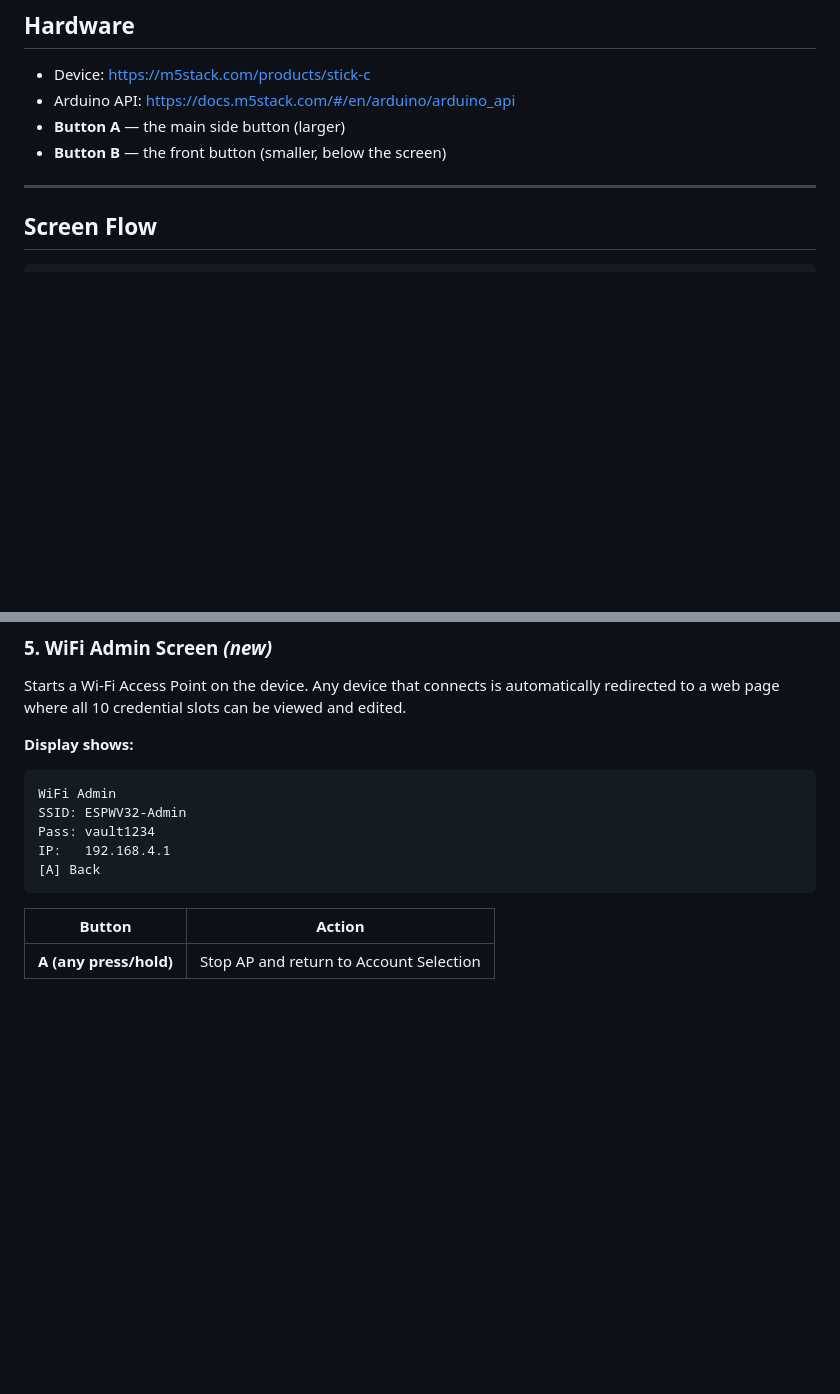
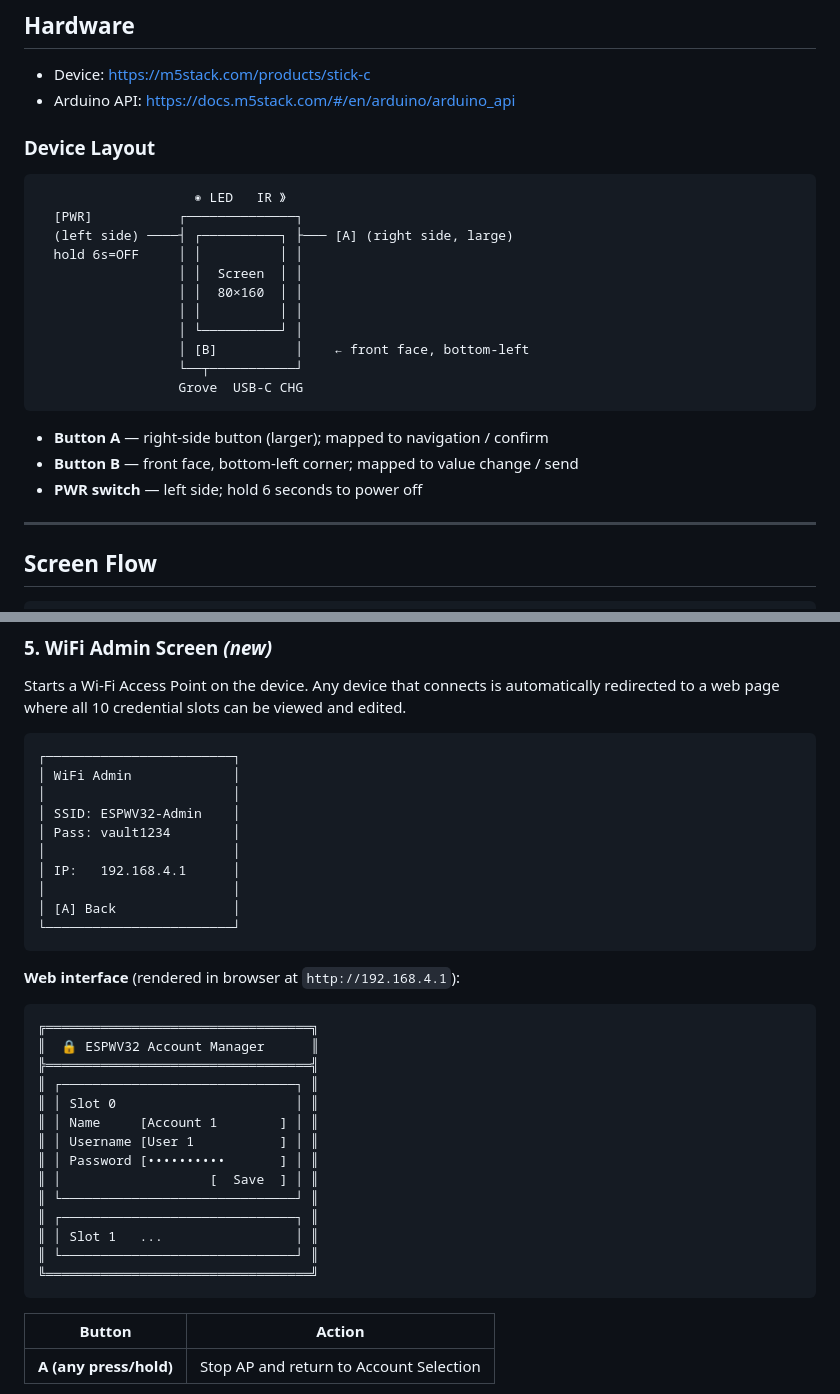
Before and after one commit to Joengenduvel/espwv32, a Markdown page: README.md, 2 parts joined by grey strips. Rendered like a GitHub page; blank space fills up the shorter version.

Commit message:
Add diagrams for the screens

````diff
--- a/README.md
+++ b/README.md
@@ -23,8 +23,26 @@ A password vault you can take with you. Credentials are stored encrypted on the
 ## Hardware
 * Device: https://m5stack.com/products/stick-c
 * Arduino API: https://docs.m5stack.com/#/en/arduino/arduino_api
-* **Button A** — the main side button (larger)
-* **Button B** — the front button (smaller, below the screen)
+
+### Device Layout
+
+```
+                    ◉ LED   IR 》
+  [PWR]           ┌──────────────┐
+  (left side) ────┤ ┌──────────┐ ├─── [A] (right side, large)
+  hold 6s=OFF     │ │          │ │
+                  │ │  Screen  │ │
+                  │ │  80×160  │ │
+                  │ │          │ │
+                  │ └──────────┘ │
+                  │ [B]          │    ← front face, bottom-left
+                  └──┬───────────┘
+                  Grove  USB-C CHG
+```
+
+* **Button A** — right-side button (larger); mapped to navigation / confirm
+* **Button B** — front face, bottom-left corner; mapped to value change / send
+* **PWR switch** — left side; hold 6 seconds to power off
 
 ---
 
@@ -116,13 +188,36 @@ The active send mode is highlighted in the top-right corner of the screen.
 ### 5. WiFi Admin Screen *(new)*
 Starts a Wi-Fi Access Point on the device. Any device that connects is automatically redirected to a web page where all 10 credential slots can be viewed and edited.
 
-**Display shows:**
 ```
-WiFi Admin
-SSID: ESPWV32-Admin
-Pass: vault1234
-IP:   192.168.4.1
-[A] Back
+┌────────────────────────┐
+│ WiFi Admin             │
+│                        │
+│ SSID: ESPWV32-Admin    │
+│ Pass: vault1234        │
+│                        │
+│ IP:   192.168.4.1      │
+│                        │
+│ [A] Back               │
+└────────────────────────┘
+```
+
+**Web interface** (rendered in browser at `http://192.168.4.1`):
+
+```
+╔══════════════════════════════════╗
+║  🔒 ESPWV32 Account Manager      ║
+╠══════════════════════════════════╣
+║ ┌──────────────────────────────┐ ║
+║ │ Slot 0                       │ ║
+║ │ Name     [Account 1        ] │ ║
+║ │ Username [User 1           ] │ ║
+║ │ Password [••••••••••       ] │ ║
+║ │                   [  Save  ] │ ║
+║ └──────────────────────────────┘ ║
+║ ┌──────────────────────────────┐ ║
+║ │ Slot 1   ...                 │ ║
+║ └──────────────────────────────┘ ║
+╚══════════════════════════════════╝
 ```
 
 | Button | Action |
````
Also changed, not shown: other parts of README.md (+54 -0 lines).
